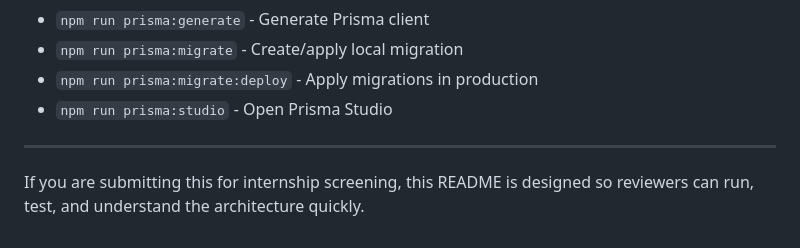
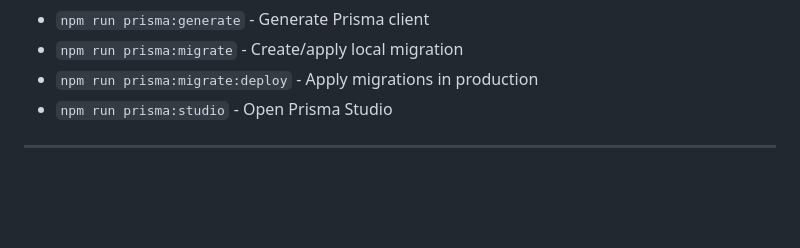
Before and after one commit to 13507-IN/Finance-Dashboard-Backend-, a Markdown page: README.md, the part around the change. Drawn GitHub-style; blank space fills up the shorter version.

Commit message:
Update 2.0 in readme

```diff
--- a/README.md
+++ b/README.md
@@ -352,5 +352,3 @@ These are typically the hardest and most error-prone parts:
 - `npm run prisma:studio` - Open Prisma Studio
 
 ---
-
-If you are submitting this for internship screening, this README is designed so reviewers can run, test, and understand the architecture quickly.
```
